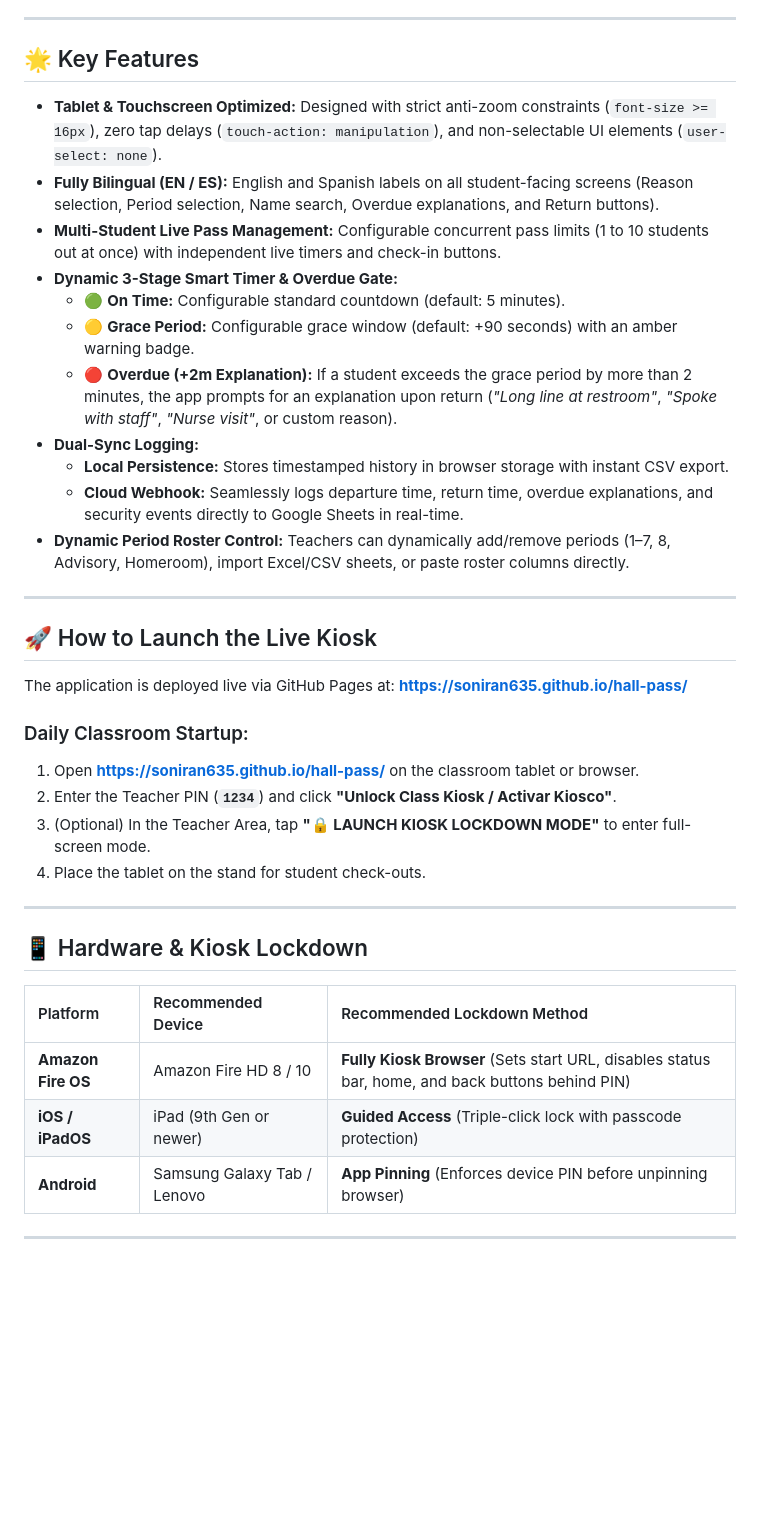
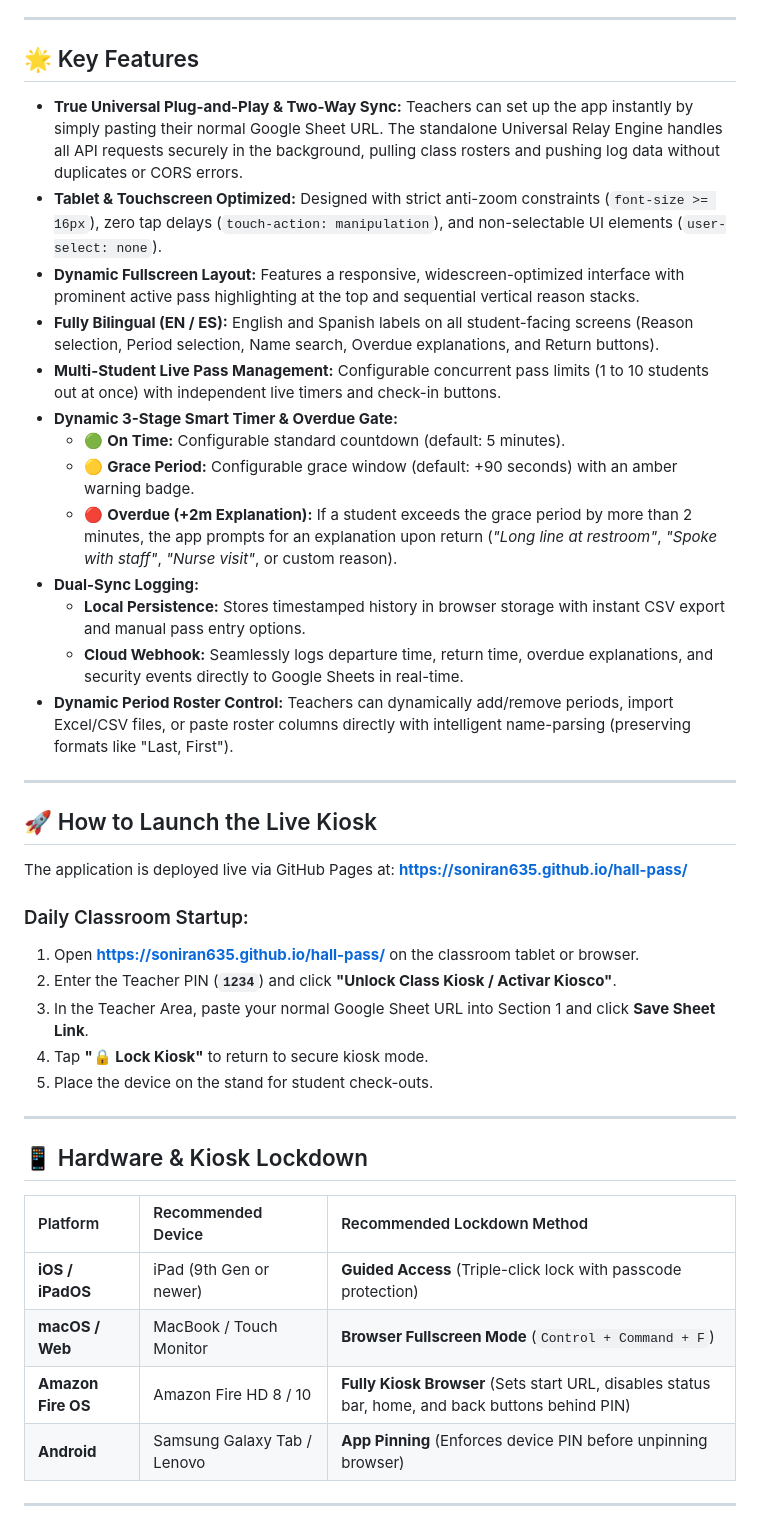
Before and after one commit to soniran635/hall-pass, a Markdown page: README.md, the part around one of its changes. Drawn GitHub-style; blank space fills up the shorter version.

```diff
--- a/README.md
+++ b/README.md
@@ -20,7 +26,9 @@ The kiosk features an **Authorized Teacher Activation Gate**:
 
 ## 🌟 Key Features
 
+- **True Universal Plug-and-Play & Two-Way Sync:** Teachers can set up the app instantly by simply pasting their normal Google Sheet URL. The standalone Universal Relay Engine handles all API requests securely in the background, pulling class rosters and pushing log data without duplicates or CORS errors.
 - **Tablet & Touchscreen Optimized:** Designed with strict anti-zoom constraints (`font-size >= 16px`), zero tap delays (`touch-action: manipulation`), and non-selectable UI elements (`user-select: none`).
+- **Dynamic Fullscreen Layout:** Features a responsive, widescreen-optimized interface with prominent active pass highlighting at the top and sequential vertical reason stacks.
 - **Fully Bilingual (EN / ES):** English and Spanish labels on all student-facing screens (Reason selection, Period selection, Name search, Overdue explanations, and Return buttons).
 - **Multi-Student Live Pass Management:** Configurable concurrent pass limits (1 to 10 students out at once) with independent live timers and check-in buttons.
 - **Dynamic 3-Stage Smart Timer & Overdue Gate:**
@@ -28,9 +36,9 @@ The kiosk features an **Authorized Teacher Activation Gate**:
   - 🟡 **Grace Period:** Configurable grace window (default: +90 seconds) with an amber warning badge.
   - 🔴 **Overdue (+2m Explanation):** If a student exceeds the grace period by more than 2 minutes, the app prompts for an explanation upon return (*"Long line at restroom"*, *"Spoke with staff"*, *"Nurse visit"*, or custom reason).
 - **Dual-Sync Logging:**
-  - **Local Persistence:** Stores timestamped history in browser storage with instant CSV export.
+  - **Local Persistence:** Stores timestamped history in browser storage with instant CSV export and manual pass entry options.
   - **Cloud Webhook:** Seamlessly logs departure time, return time, overdue explanations, and security events directly to Google Sheets in real-time.
-- **Dynamic Period Roster Control:** Teachers can dynamically add/remove periods (1–7, 8, Advisory, Homeroom), import Excel/CSV sheets, or paste roster columns directly.
+- **Dynamic Period Roster Control:** Teachers can dynamically add/remove periods, import Excel/CSV files, or paste roster columns directly with intelligent name-parsing (preserving formats like "Last, First").
 
 ---
 
@@ -42,8 +50,9 @@ The application is deployed live via GitHub Pages at:
 ### Daily Classroom Startup:
 1. Open **[https://soniran635.github.io/hall-pass/](https://soniran635.github.io/hall-pass/)** on the classroom tablet or browser.
 2. Enter the Teacher PIN (**`1234`**) and click **"Unlock Class Kiosk / Activar Kiosco"**.
-3. (Optional) In the Teacher Area, tap **"🔒 LAUNCH KIOSK LOCKDOWN MODE"** to enter full-screen mode.
-4. Place the tablet on the stand for student check-outs.
+3. In the Teacher Area, paste your normal Google Sheet URL into Section 1 and click **Save Sheet Link**.
+4. Tap **"🔒 Lock Kiosk"** to return to secure kiosk mode.
+5. Place the device on the stand for student check-outs.
 
 ---
 
@@ -51,8 +60,9 @@ The application is deployed live via GitHub Pages at:
 
 | Platform | Recommended Device | Recommended Lockdown Method |
 | :--- | :--- | :--- |
+| **iOS / iPadOS** | iPad (9th Gen or newer) | **Guided Access** (Triple-click lock with passcode protection) |
+| **macOS / Web** | MacBook / Touch Monitor | **Browser Fullscreen Mode** (`Control + Command + F`) |
 | **Amazon Fire OS** | Amazon Fire HD 8 / 10 | **Fully Kiosk Browser** (Sets start URL, disables status bar, home, and back buttons behind PIN) |
-| **iOS / iPadOS** | iPad (9th Gen or newer) | **Guided Access** (Triple-click lock with passcode protection) |
 | **Android** | Samsung Galaxy Tab / Lenovo | **App Pinning** (Enforces device PIN before unpinning browser) |
 
 ---
```
Also changed, not shown: other parts of README.md (+7 -1 lines).
